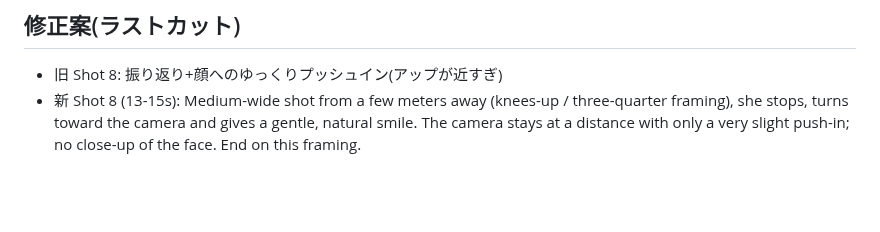
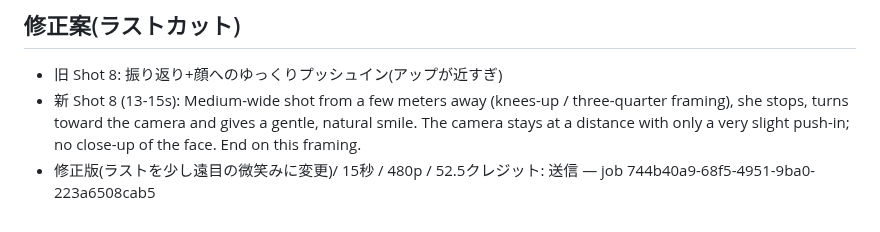
Before and after one commit to jaruj7434-wq/-, a Markdown page: fashion-magazine-cover/prompts/rarumu-pageturn-cinema.md, the part around the change. Drawn GitHub-style; blank space fills up the shorter version.

Commit message:
Submit revised ending Monaco page-turn film
Co-Authored-By: Claude Opus 5.5 <noreply@anthropic.com>
Claude-Session: https://claude.ai/code/session_012XKj2LNS6nEr2Y43gCq6Pk

```diff
--- a/fashion-magazine-cover/prompts/rarumu-pageturn-cinema.md
+++ b/fashion-magazine-cover/prompts/rarumu-pageturn-cinema.md
@@ -51,3 +51,4 @@
 ## 修正案(ラストカット)
 - 旧 Shot 8: 振り返り+顔へのゆっくりプッシュイン(アップが近すぎ)
 - 新 Shot 8 (13-15s): Medium-wide shot from a few meters away (knees-up / three-quarter framing), she stops, turns toward the camera and gives a gentle, natural smile. The camera stays at a distance with only a very slight push-in; no close-up of the face. End on this framing.
+- 修正版(ラストを少し遠目の微笑みに変更)/ 15秒 / 480p / 52.5クレジット: 送信 — job 744b40a9-68f5-4951-9ba0-223a6508cab5
```
